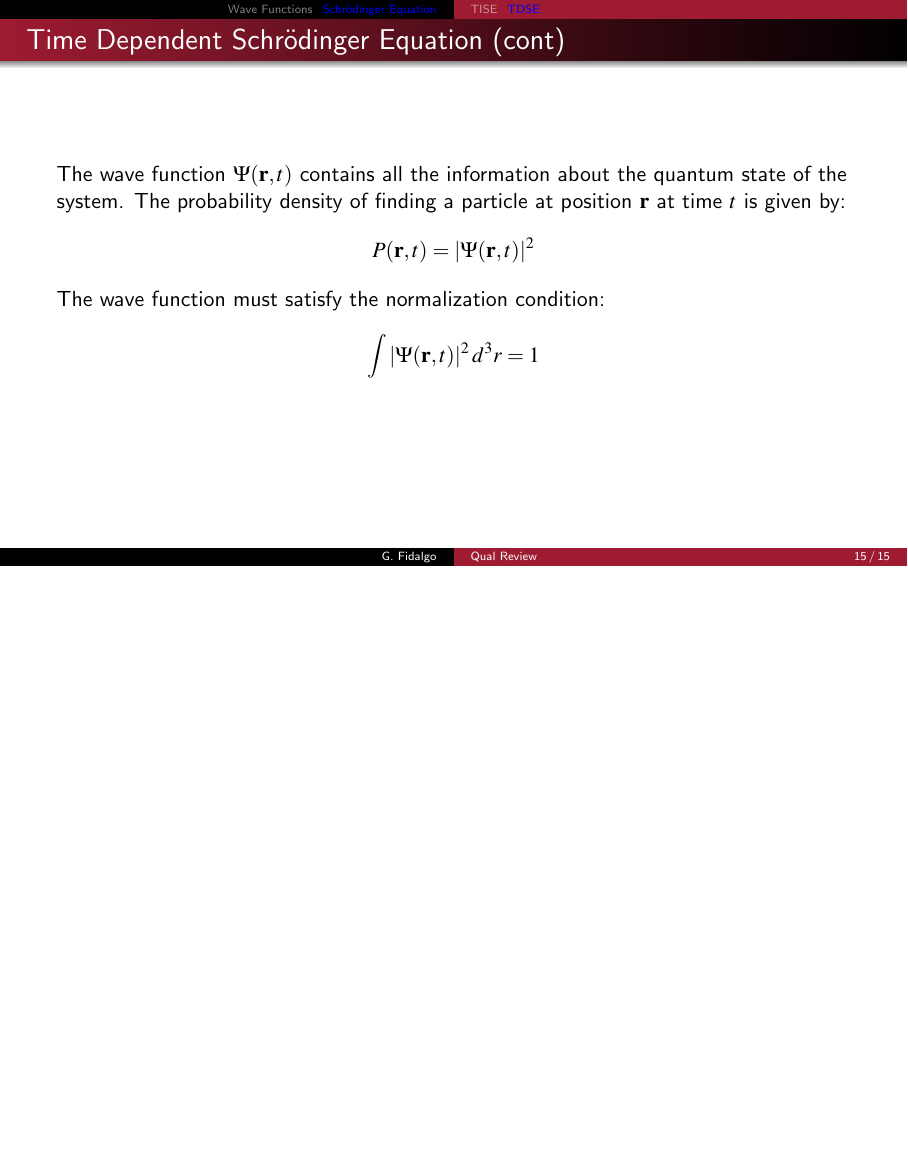
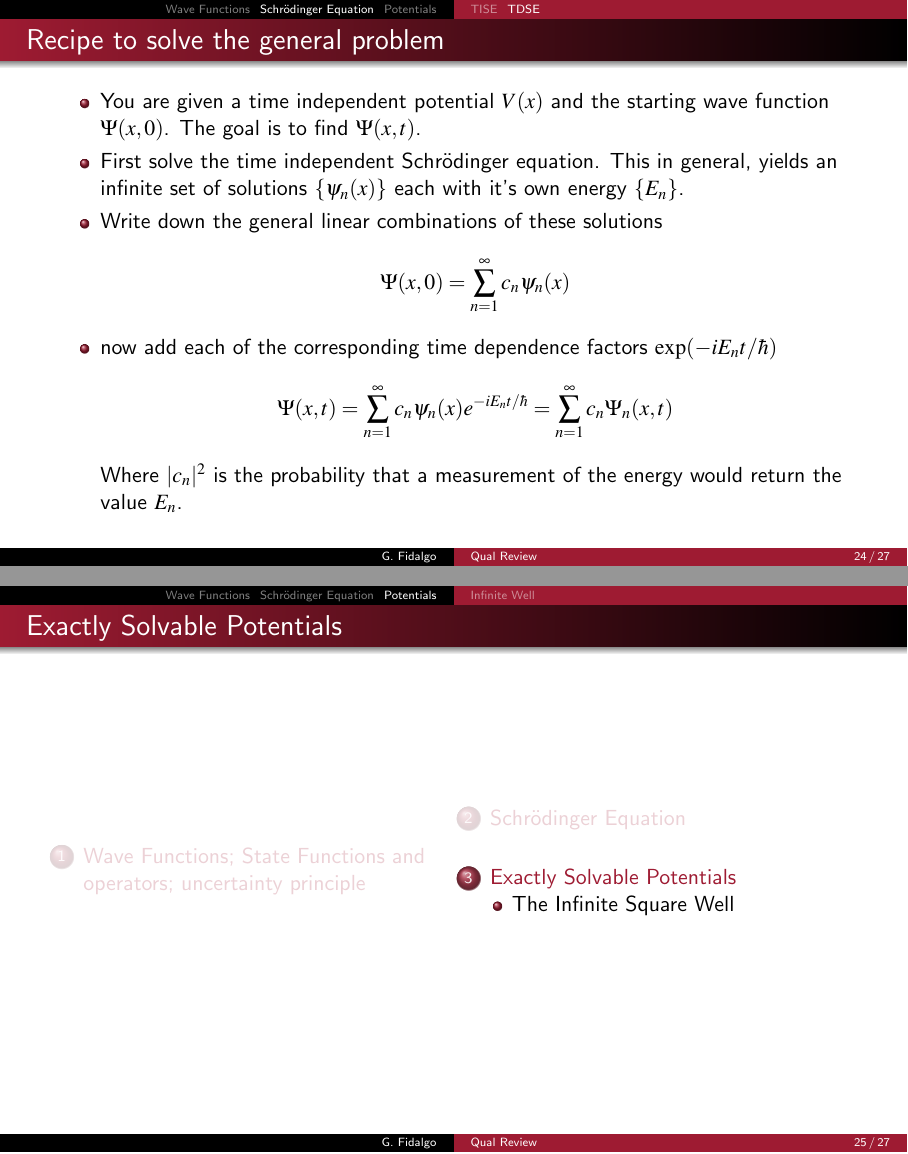
Before and after one commit to GuillermoFidalgo/QM_Qual_Review, LaTeX slides (main.tex, which reads Chapters/P2.tex, Chapters/P3.tex): page 16 of 16 before the commit and pages 25 and 26 of 28 after it, the two joined at a grey line, the shorter picture padded with empty space. Compiled offline with pdfLaTeX.

Commit message:
start Ch3

```diff
--- a/Chapters/P2.tex
+++ b/Chapters/P2.tex
@@ -48,3 +48,18 @@
 		\int |\Psi(\mathbf{r}, t)|^2 \, d^3r = 1
 	\end{equation*}
 \end{frame}
+
+\begin{frame}
+	\frametitle{Recipe to solve the general problem}
+
+	\begin{itemize}
+		\item You are given a time independent potential $V(x)$ and the starting wave function $\Psi (x,0)$. The goal is to find $\Psi(x,t)$.
+		\item First solve the time independent Schrödinger equation. This in general, yields an infinite set of solutions $\{\psi_n(x)\}$ each with it's own energy $\{E_n\}$.
+		\item Write down the general linear combinations of these solutions  $$ \Psi(x,0) = \sum_{n=1}^\infty c_n \psi_n(x)$$
+		\item now add each of the corresponding time dependence factors $\exp(-i E_n t /\hbar)$
+		      \[
+			      \Psi(x,t) = \sum_{n=1}^{\infty} c_n \psi_n(x) e^{-iE_n t/ \hbar} = \sum_{n=1}^{\infty} c_n \Psi_n(x,t)
+		      \]
+		      Where $|c_n|^2$ is the probability that a measurement of the energy would return the value $E_n$.
+	\end{itemize}
+\end{frame}
--- /dev/null
+++ b/Chapters/P3.tex
@@ -0,0 +1,13 @@
+\section[Potentials]{Exactly Solvable Potentials}
+
+\subsection[Infinite Well]{The Infinite Square Well}
+
+\begin{frame}{The Infinite Square Well}
+	Here the potential is of the form
+	\[
+		V(x) = \begin{cases}
+			0      & 0 \leq x \leq a  \\
+			\infty & \text{otherwise}
+		\end{cases}
+	\]
+\end{frame}
```
Also changed, not shown: Beamer-Template.tex (+23 -5 lines), Chapters/P1.tex (+2 -1 lines), codespell.txt (+1 -0 lines), main.tex (+5 -41 lines), main.pdf. Lines whose indentation alone changed are shown as unchanged.
